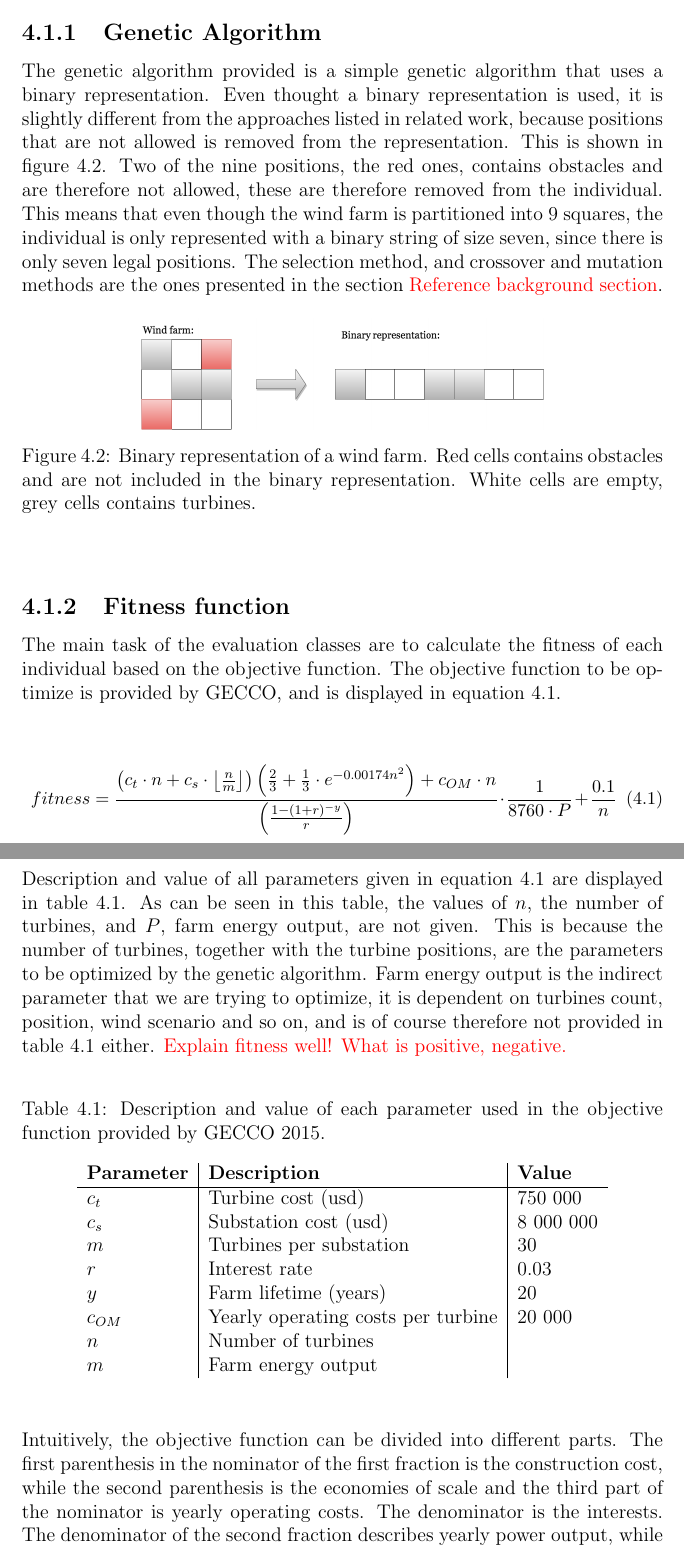
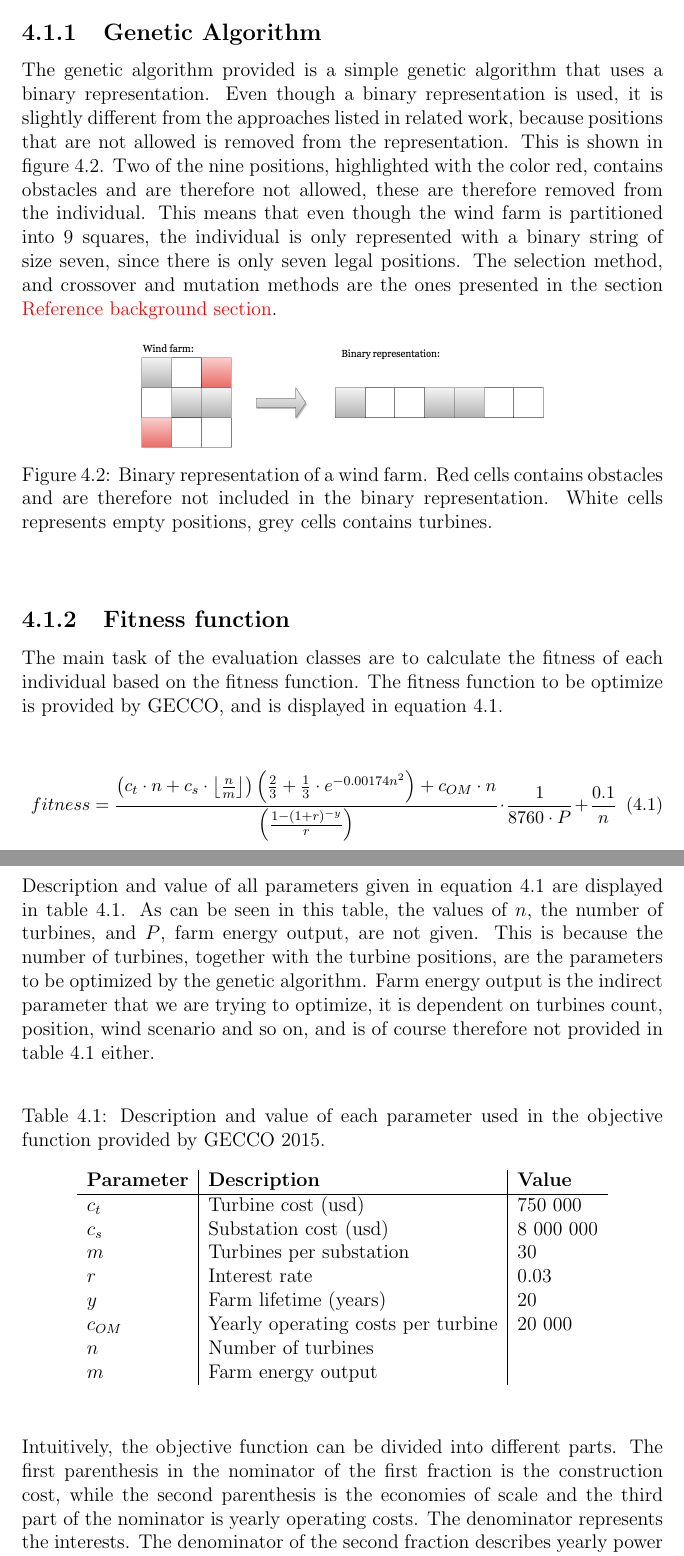
Before and after one commit to helenetangen/Project, a LaTeX thesis (project/project.tex, which reads project/tools.tex): two parts of pages 43 and 44 of 51 before the commit and two parts of pages 43 and 44 of 50 after it, joined at a grey line, cut so that both start at the same text. Compiled offline with pdfLaTeX.

Commit message:
Finished Jean comments in Tech.

```diff
--- a/project/tools.tex
+++ b/project/tools.tex
@@ -18,13 +18,13 @@ A class diagram of the provided API is displayed in figure \ref{Class Diagram}.
 
 
 \subsection{Genetic Algorithm}
-The genetic algorithm provided is a simple genetic algorithm that uses a binary representation. Even thought a binary representation is used, it is slightly different from the approaches listed in related work, because positions that are not allowed is removed from the representation. This is shown in figure \ref{Binary Representation (API)}. Two of the nine positions, the red ones, contains obstacles and are therefore not allowed, these are therefore removed from the individual. This means that even though the wind farm is partitioned into 9 squares, the individual is only represented with a binary string of size seven, since there is only seven legal positions. The selection method, and crossover and mutation methods are the ones presented in the section \textcolor{red}{Reference background section}.
+The genetic algorithm provided is a simple genetic algorithm that uses a binary representation. Even though a binary representation is used, it is slightly different from the approaches listed in related work, because positions that are not allowed is removed from the representation. This is shown in figure \ref{Binary Representation (API)}. Two of the nine positions, highlighted with the color red, contains obstacles and are therefore not allowed, these are therefore removed from the individual. This means that even though the wind farm is partitioned into 9 squares, the individual is only represented with a binary string of size seven, since there is only seven legal positions. The selection method, and crossover and mutation methods are the ones presented in the section \textcolor{red}{Reference background section}.
 
 
 \begin{figure}[h!]
 \begin{center}
 \includegraphics[scale=0.3]{images/"Binary Representation (API)"}
-\caption{Binary representation of a wind farm. Red cells contains obstacles and are not included in the binary representation. White cells are empty, grey cells contains turbines.}
+\caption{Binary representation of a wind farm. Red cells contains obstacles and are therefore not included in the binary representation. White cells represents empty positions, grey cells contains turbines.}
 \label{Binary Representation (API)}
 \end{center}
 \end{figure}
@@ -33,7 +33,7 @@ The genetic algorithm provided is a simple genetic algorithm that uses a binary
 \subsection{Fitness function}
 
 
-The main task of the evaluation classes are to calculate the fitness of each individual based on the objective function.  The objective function to be optimize is provided by GECCO, and is displayed in equation \ref{Objective function}.\\
+The main task of the evaluation classes are to calculate the fitness of each individual based on the fitness function.  The fitness function to be optimize is provided by GECCO, and is displayed in equation \ref{Objective function}.\\
 
 \begin{small}
 \begin{equation}
@@ -43,7 +43,7 @@ fitness =  \frac{ \left( c_t \cdot n + c_s \cdot \floor*{\frac{n}{m}} \right) \l
 \end{small}
 
 
-\noindent Description and value of all parameters given in equation \ref{Objective function} are displayed in table \ref{Parameters}. As can be seen in this table, the values of $n$, the number of turbines, and $P$, farm energy output, are not given. This is because the number of turbines, together with the turbine positions, are the parameters to be optimized by the genetic algorithm. Farm energy output is the indirect parameter that we are trying to optimize, it is dependent on turbines count, position, wind scenario and so on, and is of course therefore not provided in table \ref{Parameters} either. \textcolor{red}{Explain fitness well! What is positive, negative.}\\
+\noindent Description and value of all parameters given in equation \ref{Objective function} are displayed in table \ref{Parameters}. As can be seen in this table, the values of $n$, the number of turbines, and $P$, farm energy output, are not given. This is because the number of turbines, together with the turbine positions, are the parameters to be optimized by the genetic algorithm. Farm energy output is the indirect parameter that we are trying to optimize, it is dependent on turbines count, position, wind scenario and so on, and is of course therefore not provided in table \ref{Parameters} either.\\
 
 
 \begin{table}[h!]
@@ -66,7 +66,7 @@ $m$ & Farm energy output &  \\
 \end{table}
 
 
-\noindent Intuitively, the objective function can be divided into different parts. The first parenthesis in the nominator of the first fraction is the construction cost, while the second parenthesis is the economies of scale and the third part of the nominator is yearly operating costs. The denominator is the interests. The denominator of the second fraction describes yearly power output, while the number $0.1$ in the nominator of the last fraction is a farm size coefficient. \textcolor{red}{Not finished with this section. Don't know if wake, power curve and stuff should be here. Explain how power is calculated, since it is needed to calculate fitness.} \textcolor{red}{Explain how every term in the objective function is calculated, then this is done.}\\
+\noindent Intuitively, the objective function can be divided into different parts. The first parenthesis in the nominator of the first fraction is the construction cost, while the second parenthesis is the economies of scale and the third part of the nominator is yearly operating costs. The denominator represents the interests. The denominator of the second fraction describes yearly power output, while the number $0.1$ in the nominator of the last fraction is a farm size coefficient. \\
 
 
 
```
Also changed, not shown: project/plots/Fitness Scenario 1 Obstacles.png, project/plots/Fitness Scenario 1.png, project/project.pdf, project/tools.tex (8 more changed lines), 4 other files.
